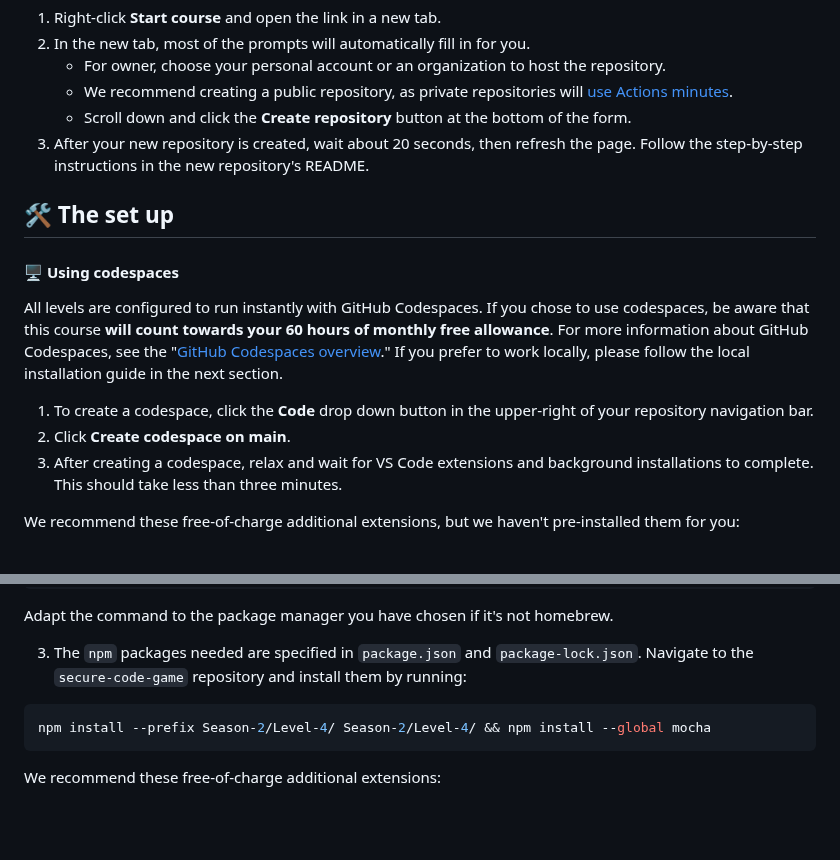
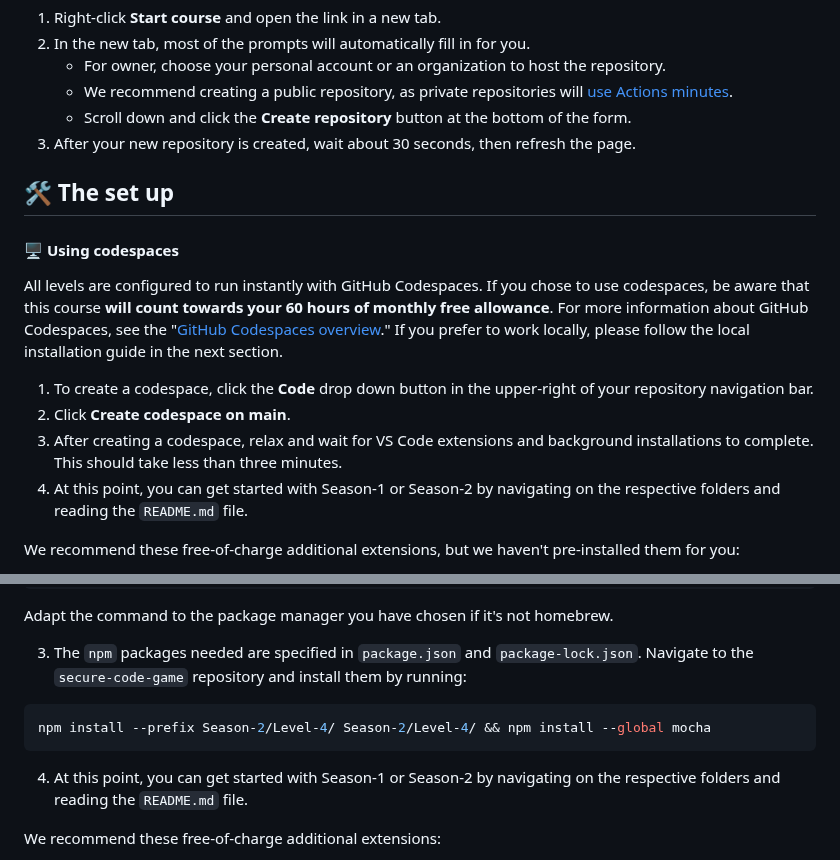
Before and after one commit to skills/secure-code-game, a Markdown page: README.md, 2 parts joined by grey strips. Rendered like a GitHub page; blank space fills up the shorter version.

Commit message:
Adds specific instructions on visiting the respective season folders

````diff
--- a/README.md
+++ b/README.md
@@ -51,7 +51,7 @@ _A GitHub Security Lab initiative, providing an in-repo learning experience, whe
    - For owner, choose your personal account or an organization to host the repository.
    - We recommend creating a public repository, as private repositories will [use Actions minutes](https://docs.github.com/en/billing/managing-billing-for-github-actions/about-billing-for-github-actions).
    - Scroll down and click the **Create repository** button at the bottom of the form.
-1. After your new repository is created, wait about 20 seconds, then refresh the page. Follow the step-by-step instructions in the new repository's README.
+1. After your new repository is created, wait about 30 seconds, then refresh the page.
 
 ## 🛠️ The set up
 
@@ -62,6 +62,7 @@ All levels are configured to run instantly with GitHub Codespaces. If you chose
 1. To create a codespace, click the **Code** drop down button in the upper-right of your repository navigation bar.
 1. Click **Create codespace on main**.
 1. After creating a codespace, relax and wait for VS Code extensions and background installations to complete. This should take less than three minutes.
+1. At this point, you can get started with Season-1 or Season-2 by navigating on the respective folders and reading the `README.md` file.
 
 We recommend these free-of-charge additional extensions, but we haven't pre-installed them for you:
 
@@ -162,6 +163,8 @@ Adapt the command to the package manager you have chosen if it's not homebrew.
 npm install --prefix Season-2/Level-4/ Season-2/Level-4/ && npm install --global mocha
 ```
 
+4. At this point, you can get started with Season-1 or Season-2 by navigating on the respective folders and reading the `README.md` file.
+
 We recommend these free-of-charge additional extensions:
 
 1. `github.copilot-labs` to receive AI-generated code explanations.
````
